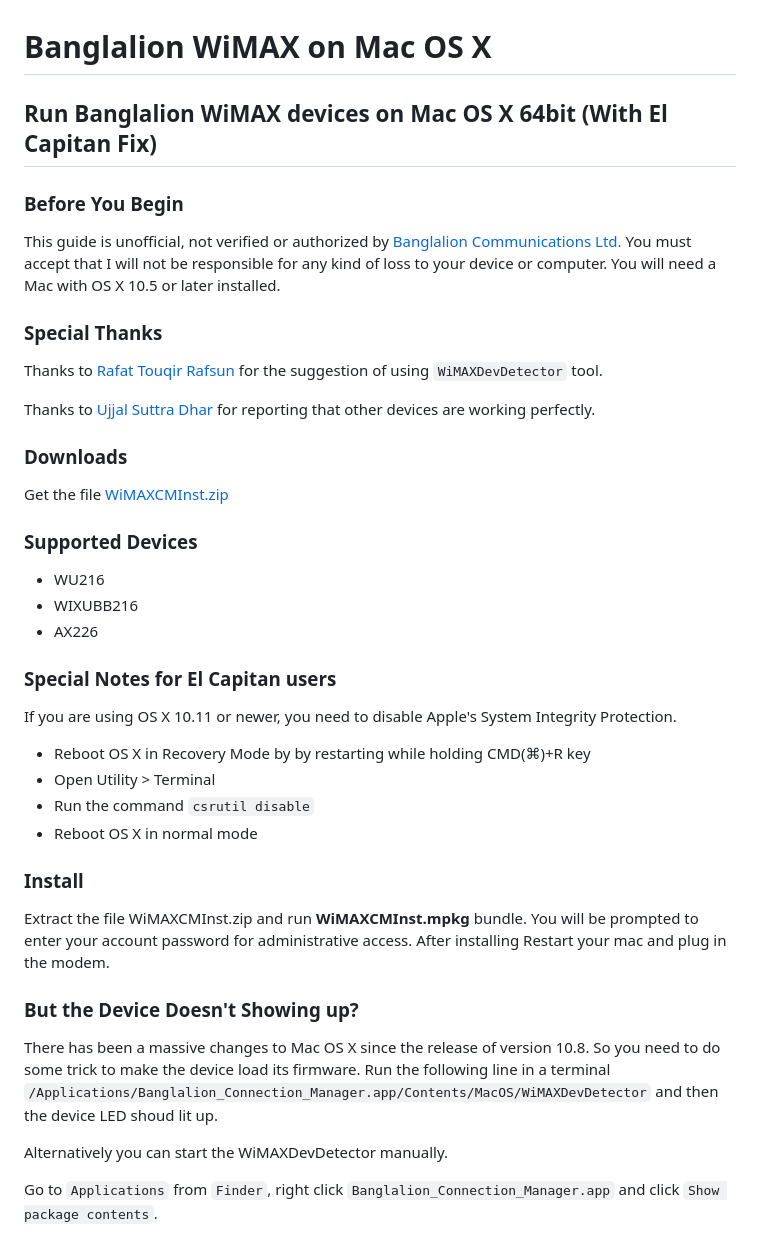
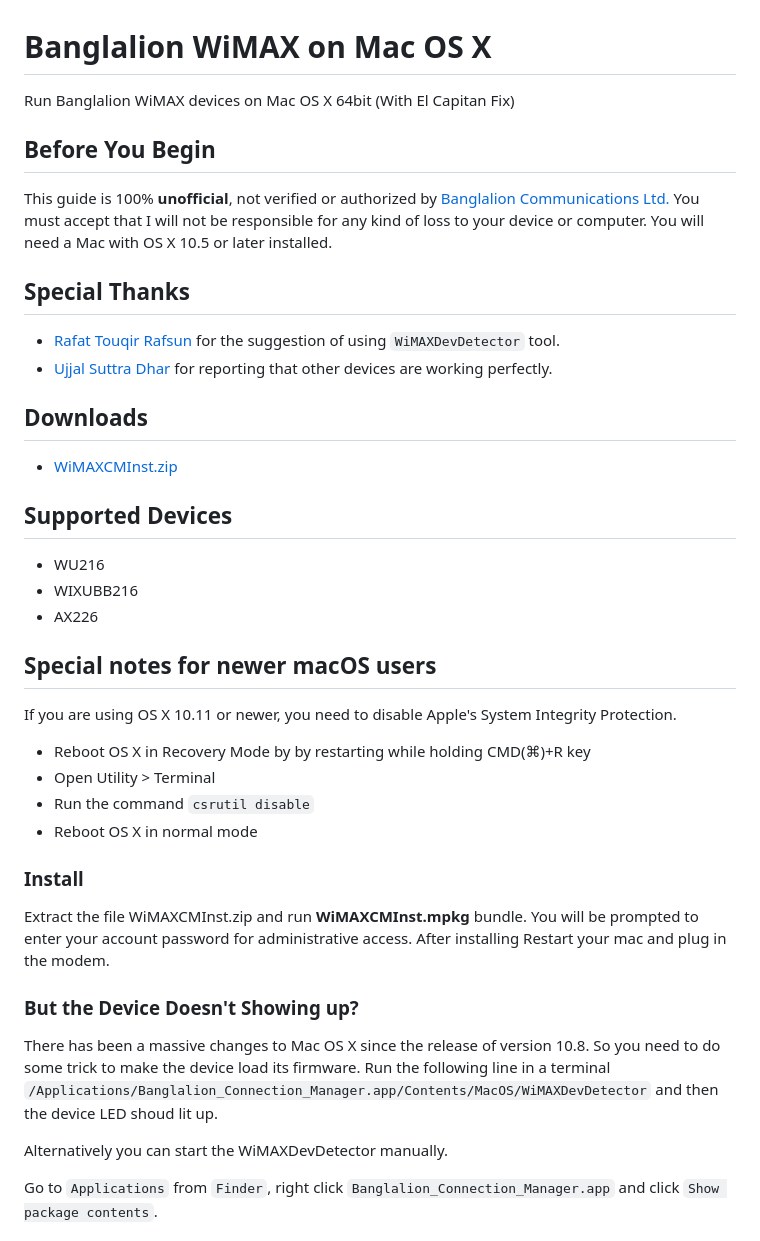
Before and after one commit to mdminhazulhaque/banglalion-wimax-mac, a Markdown page: README.md, the part around one of its changes. Drawn GitHub-style.

```diff
--- a/README.md
+++ b/README.md
@@ -1,36 +1,29 @@
 # Banglalion WiMAX on Mac OS X
 
-## Run Banglalion WiMAX devices on Mac OS X 64bit (With El Capitan Fix)
+Run Banglalion WiMAX devices on Mac OS X 64bit (With El Capitan Fix)
 
-### Before You Begin
+## Before You Begin
 
-This guide is unofficial, not verified or authorized by [Banglalion
-Communications Ltd.](http://banglalion4g.com/) You must accept that I will not
-be responsible for any kind of loss to your device or computer. You will need
-a Mac with OS X 10.5 or later installed.
+This guide is 100% **unofficial**, not verified or authorized by [Banglalion Communications Ltd.](http://banglalion4g.com/) You must accept that I will not be responsible for any kind of loss to your device or computer. You will need a Mac with OS X 10.5 or later installed.
 
-### Special Thanks
+## Special Thanks
 
-Thanks to [Rafat Touqir Rafsun](https://plus.google.com/+RafatTouqirRafsun)
-for the suggestion of using `WiMAXDevDetector` tool.
+- [Rafat Touqir Rafsun](https://plus.google.com/+RafatTouqirRafsun) for the suggestion of using `WiMAXDevDetector` tool.
+- [Ujjal Suttra Dhar](http://ujjal.net) for reporting that other devices are working perfectly.
 
-Thanks to [Ujjal Suttra Dhar](http://ujjal.net) for reporting that other
-devices are working perfectly.
+## Downloads
 
-### Downloads
+- [WiMAXCMInst.zip](files/WiMAXCMInst.zip)
 
-Get the file [WiMAXCMInst.zip](files/WiMAXCMInst.zip)
-
-### Supported Devices
+## Supported Devices
 
   * WU216
   * WIXUBB216
   * AX226
 
-### Special Notes for El Capitan users
+## Special notes for newer macOS users
 
-If you are using OS X 10.11 or newer, you need to disable Apple's System
-Integrity Protection.
+If you are using OS X 10.11 or newer, you need to disable Apple's System Integrity Protection.
 
   * Reboot OS X in Recovery Mode by by restarting while holding CMD(⌘)+R key
   * Open Utility > Terminal
@@ -39,22 +32,15 @@ Integrity Protection.
 
 ### Install
 
-Extract the file WiMAXCMInst.zip and run **WiMAXCMInst.mpkg** bundle. You will
-be prompted to enter your account password for administrative access. After
-installing Restart your mac and plug in the modem.
+Extract the file WiMAXCMInst.zip and run **WiMAXCMInst.mpkg** bundle. You will be prompted to enter your account password for administrative access. After installing Restart your mac and plug in the modem.
 
 ### But the Device Doesn't Showing up?
 
-There has been a massive changes to Mac OS X since the release of version
-10.8. So you need to do some trick to make the device load its firmware. Run
-the following line in a terminal
-`/Applications/Banglalion_Connection_Manager.app/Contents/MacOS/WiMAXDevDetector`
-and then the device LED shoud lit up.
+There has been a massive changes to Mac OS X since the release of version 10.8. So you need to do some trick to make the device load its firmware. Run the following line in a terminal `/Applications/Banglalion_Connection_Manager.app/Contents/MacOS/WiMAXDevDetector` and then the device LED shoud lit up.
 
 Alternatively you can start the WiMAXDevDetector manually.
 
-Go to `Applications` from `Finder`, right click
-`Banglalion_Connection_Manager.app` and click `Show package contents`.
+Go to `Applications` from `Finder`, right click `Banglalion_Connection_Manager.app` and click `Show package contents`.
 
 ![](images/app.png)
 
```
Also changed, not shown: other parts of README.md (+11 -31 lines).
